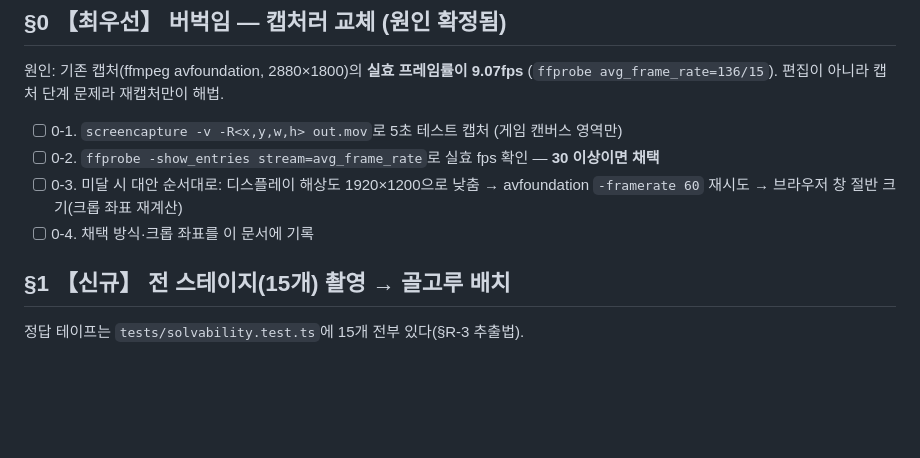
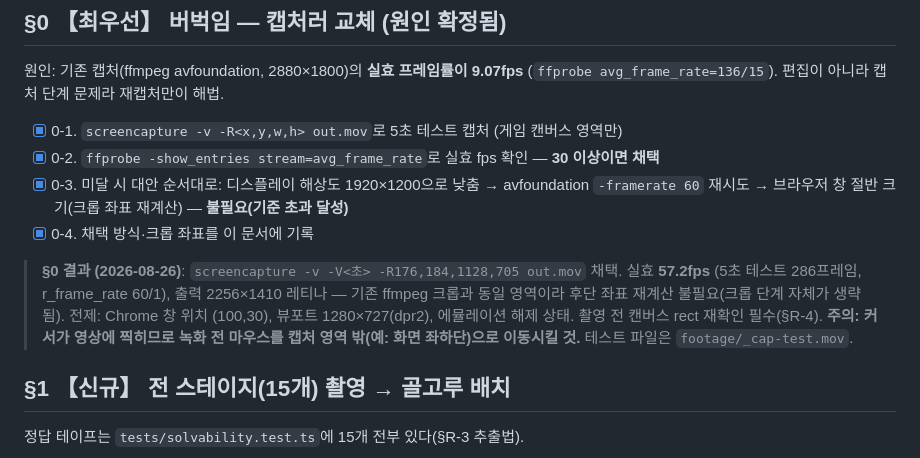
Before and after one commit to nuounce/imymemine, a Markdown page: demo_senario/TRAILER-EDIT-DIRECTIONS-v4.md, the part around the change. GitHub-like rendering; blank space fills up the shorter version.

Commit message:
트레일러 §0 완료 — screencapture 방식 채택 (57fps) - 기존 avfoundation 캡처가 9fps라 버벅임의 원인이었음 - screencapture -v가 같은 영역을 57.2fps로 잡아 재캡처 문제 해소 - 크롭 좌표·전제 조건·커서 주의사항을 지시서에 기록해 재개 대비

```diff
--- a/demo_senario/TRAILER-EDIT-DIRECTIONS-v4.md
+++ b/demo_senario/TRAILER-EDIT-DIRECTIONS-v4.md
@@ -22,11 +22,19 @@
 원인: 기존 캡처(ffmpeg avfoundation, 2880×1800)의 **실효 프레임률이 9.07fps**
 (`ffprobe avg_frame_rate=136/15`). 편집이 아니라 캡처 단계 문제라 재캡처만이 해법.
 
-- [ ] 0-1. `screencapture -v -R<x,y,w,h> out.mov`로 5초 테스트 캡처 (게임 캔버스 영역만)
-- [ ] 0-2. `ffprobe -show_entries stream=avg_frame_rate`로 실효 fps 확인 — **30 이상이면 채택**
-- [ ] 0-3. 미달 시 대안 순서대로: 디스플레이 해상도 1920×1200으로 낮춤 → avfoundation
-      `-framerate 60` 재시도 → 브라우저 창 절반 크기(크롭 좌표 재계산)
-- [ ] 0-4. 채택 방식·크롭 좌표를 이 문서에 기록
+- [x] 0-1. `screencapture -v -R<x,y,w,h> out.mov`로 5초 테스트 캡처 (게임 캔버스 영역만)
+- [x] 0-2. `ffprobe -show_entries stream=avg_frame_rate`로 실효 fps 확인 — **30 이상이면 채택**
+- [x] 0-3. 미달 시 대안 순서대로: 디스플레이 해상도 1920×1200으로 낮춤 → avfoundation
+      `-framerate 60` 재시도 → 브라우저 창 절반 크기(크롭 좌표 재계산) — **불필요(기준 초과 달성)**
+- [x] 0-4. 채택 방식·크롭 좌표를 이 문서에 기록
+
+> **§0 결과 (2026-08-26)**: `screencapture -v -V<초> -R176,184,1128,705 out.mov` 채택.
+> 실효 **57.2fps** (5초 테스트 286프레임, r_frame_rate 60/1), 출력 2256×1410 레티나 —
+> 기존 ffmpeg 크롭과 동일 영역이라 후단 좌표 재계산 불필요(크롭 단계 자체가 생략됨).
+> 전제: Chrome 창 위치 (100,30), 뷰포트 1280×727(dpr2), 에뮬레이션 해제 상태.
+> 촬영 전 캔버스 rect 재확인 필수(§R-4). **주의: 커서가 영상에 찍히므로 녹화 전
+> 마우스를 캡처 영역 밖(예: 화면 좌하단)으로 이동시킬 것.** 테스트 파일은
+> `footage/_cap-test.mov`.
 
 ## §1 【신규】 전 스테이지(15개) 촬영 → 골고루 배치
 
```
